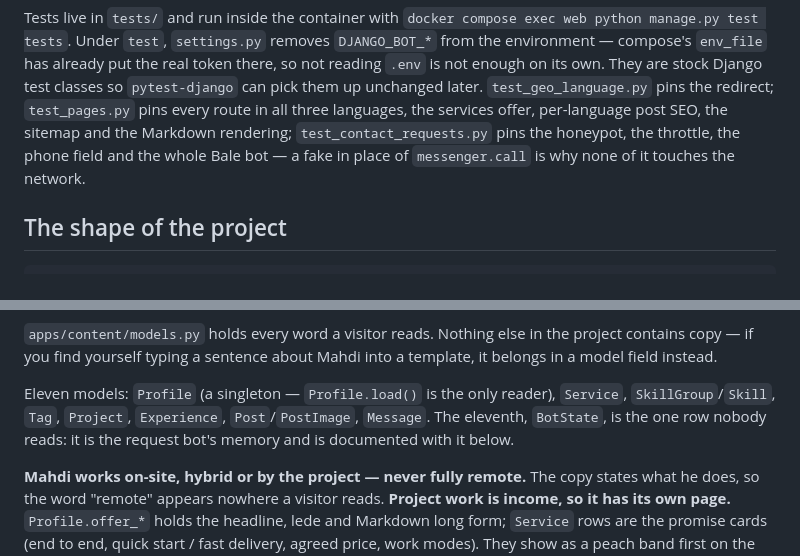
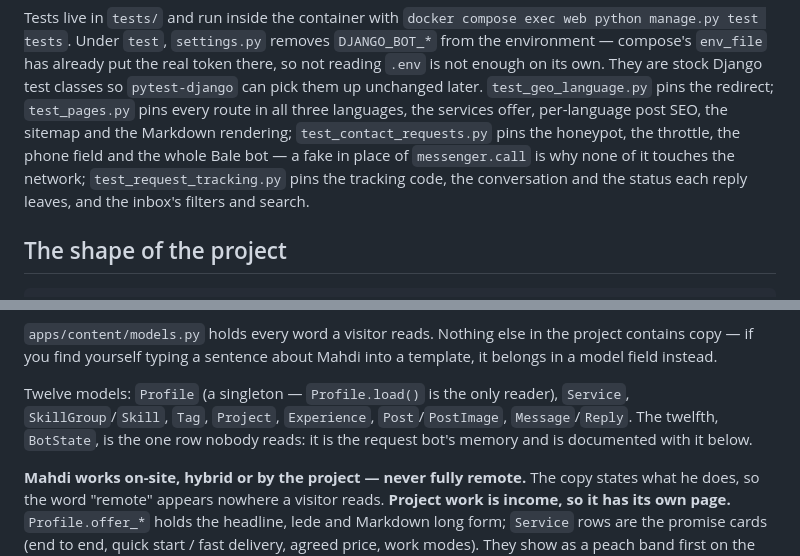
Before and after one commit to MehDiSDeveloper/montazeri-ir, a Markdown page: CLAUDE.md, 2 parts joined by grey strips. GitHub-like rendering.

```diff
--- a/CLAUDE.md
+++ b/CLAUDE.md
@@ -55,7 +55,9 @@ unchanged later. `test_geo_language.py` pins the redirect; `test_pages.py` pins
 every route in all three languages, the services offer, per-language post SEO,
 the sitemap and the Markdown rendering; `test_contact_requests.py` pins the
 honeypot, the throttle, the phone field and the whole Bale bot — a fake in
-place of `messenger.call` is why none of it touches the network.
+place of `messenger.call` is why none of it touches the network;
+`test_request_tracking.py` pins the tracking code, the conversation and the
+status each reply leaves, and the inbox's filters and search.
 
 ## The shape of the project
 
@@ -86,9 +88,9 @@ fact are absent.
 project contains copy — if you find yourself typing a sentence about Mahdi into
 a template, it belongs in a model field instead.
 
-Eleven models: `Profile` (a singleton — `Profile.load()` is the only reader),
+Twelve models: `Profile` (a singleton — `Profile.load()` is the only reader),
 `Service`, `SkillGroup`/`Skill`, `Tag`, `Project`, `Experience`, `Post`/`PostImage`,
-`Message`. The eleventh, `BotState`, is the one row nobody reads: it is the
+`Message`/`Reply`. The twelfth, `BotState`, is the one row nobody reads: it is the
 request bot's memory and is documented with it below.
 
 **Mahdi works on-site, hybrid or by the project — never fully remote.** The
```
Also changed, not shown: other parts of CLAUDE.md (+44 -8 lines), README.md (+14 -5 lines).
